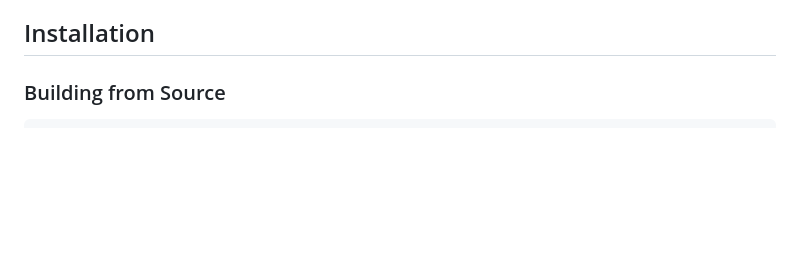
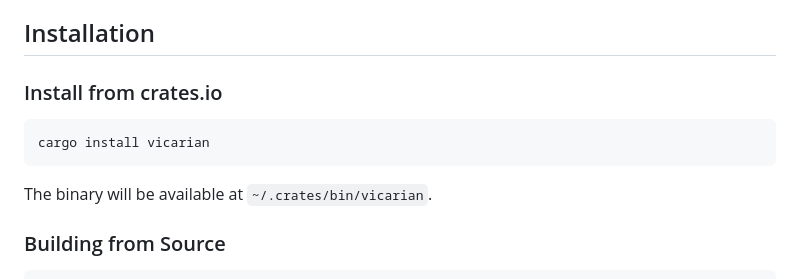
Before and after one commit to tarka/proxeny, a Markdown page: README.md, the part around the change. GitHub-like rendering; blank space fills up the shorter version.

Commit message:
Add crates.io installtion to README

````diff
--- a/README.md
+++ b/README.md
@@ -37,6 +37,14 @@ resources.
 - Prometheus stats.
 
 ## Installation
+
+### Install from crates.io
+
+```bash
+cargo install vicarian
+```
+
+The binary will be available at `~/.crates/bin/vicarian`.
 
 ### Building from Source
 
````
